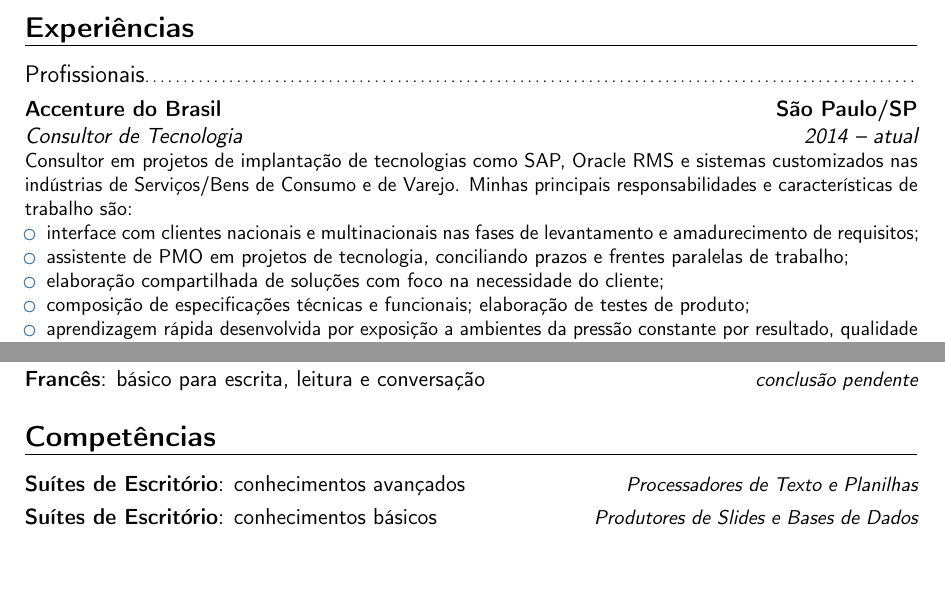
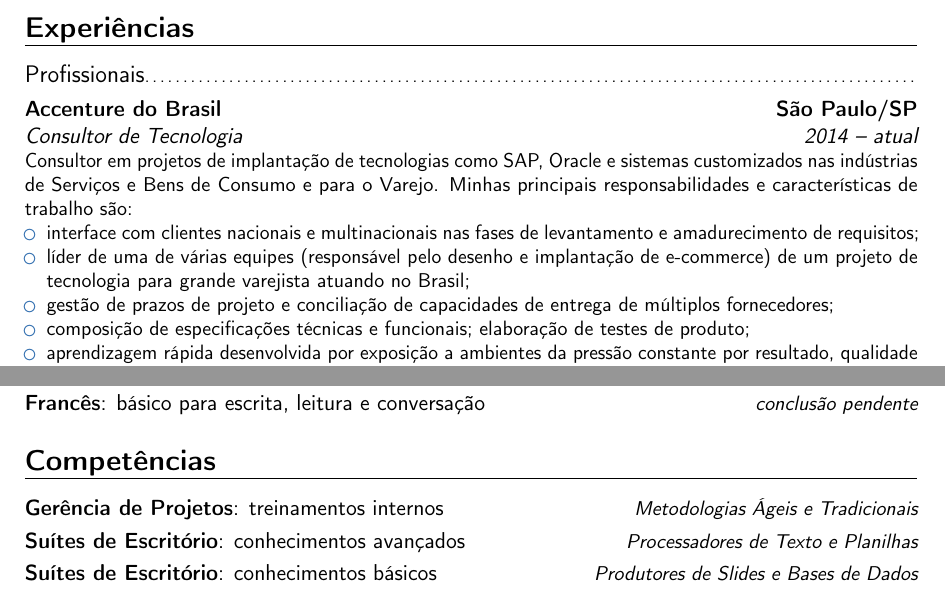
Before and after one commit to angioletti/cv, a LaTeX CV (portuguese.tex): two parts of pages 1 and 2 of 2, joined at a grey line, cut so that both start at the same text, the shorter picture padded with empty space. Compiled offline with pdfLaTeX.

Commit message:
versão para vaga de gerente de projetos
Currículo elaborado para montadora de veículos

```diff
--- a/portuguese.tex
+++ b/portuguese.tex
@@ -60,11 +60,11 @@
 
 \section{Experiências}
 	\subsection{Profissionais}
-		\cventry{2014 -- atual}{Consultor de Tecnologia}{Accenture do Brasil}{São Paulo/SP}{}{Consultor em projetos de implantação de tecnologias como SAP, Oracle RMS e sistemas customizados nas indústrias de Serviços/Bens de Consumo e de Varejo. Minhas principais responsabilidades e características de trabalho são:%
+		\cventry{2014 -- atual}{Consultor de Tecnologia}{Accenture do Brasil}{São Paulo/SP}{}{Consultor em projetos de implantação de tecnologias como SAP, Oracle e sistemas customizados nas indústrias de Serviços e Bens de Consumo e para o Varejo. Minhas principais responsabilidades e características de trabalho são:%
 			\begin{itemize}
 				\item interface com clientes nacionais e multinacionais nas fases de levantamento e amadurecimento de requisitos;
-                \item assistente de PMO em projetos de tecnologia, conciliando prazos e frentes paralelas de trabalho;
-				\item elaboração compartilhada de soluções com foco na necessidade do cliente;
+                \item líder de uma de várias equipes (responsável pelo desenho e implantação de e-commerce) de um projeto de tecnologia para grande varejista atuando no Brasil;
+				\item gestão de prazos de projeto e conciliação de capacidades de entrega de múltiplos fornecedores;
 				\item composição de especificações técnicas e funcionais; elaboração de testes de produto;
 				\item aprendizagem rápida desenvolvida por exposição a ambientes da pressão constante por resultado, qualidade e pontualidade;
 				\item habilidades para trabalhar em times multidisciplinares e multiculturais;
@@ -93,6 +93,7 @@
 \cvitemwithcomment{Francês}{básico para escrita, leitura e conversação}{conclusão pendente}
 
 \section{Competências}
+\cvitemwithcomment{Gerência de Projetos}{treinamentos internos}{Metodologias Ágeis e Tradicionais}
 \cvitemwithcomment{Suítes de Escritório}{conhecimentos avançados}{Processadores de Texto e Planilhas}
 \cvitemwithcomment{Suítes de Escritório}{conhecimentos básicos}{Produtores de Slides e Bases de Dados}
 \cvitemwithcomment{Administração de Sistemas}{GNU/Linux}{certificação LPI em andamento}
```
